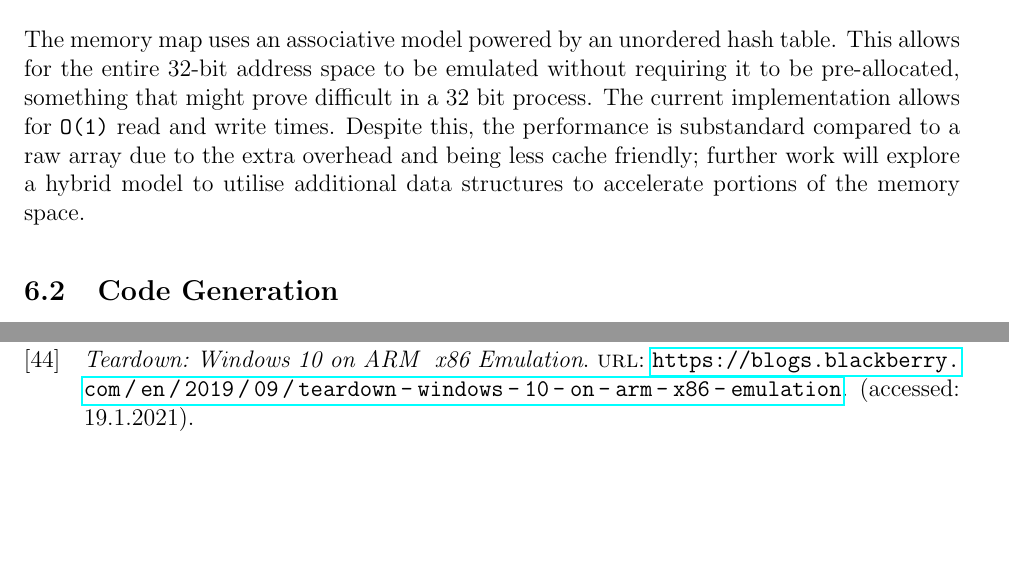
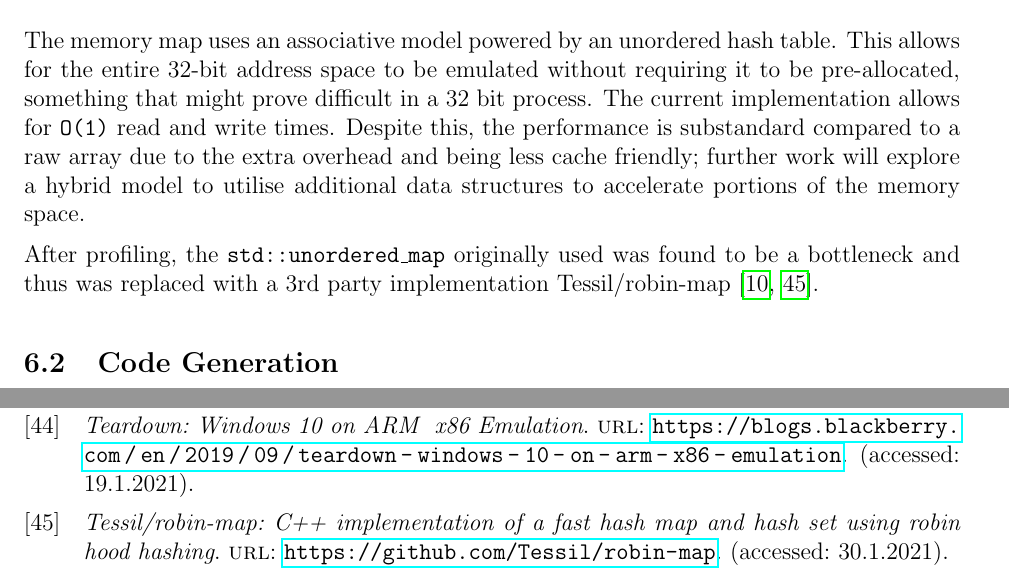
Before and after one commit to QFSW/JiTBoy-Dissertation, a LaTeX document (main.tex, which reads sections/implementation/architecture.tex): two parts of pages 14 and 36 of 37, joined at a grey line, cut so that both start at the same text, the shorter picture padded with empty space. Compiled offline with pdfLaTeX.

Commit message:
Added mention of 3rd party map

```diff
--- a/sections/implementation/architecture.tex
+++ b/sections/implementation/architecture.tex
@@ -23,3 +23,5 @@ The register file provides the runtime and compiler with a means of emulating th
 \subsubsection{Memory Map}
 
 The memory map uses an associative model powered by an unordered hash table. This allows for the entire 32-bit address space to be emulated without requiring it to be pre-allocated, something that might prove difficult in a 32 bit process. The current implementation allows for \texttt{O(1)} read and write times. Despite this, the performance is substandard compared to a raw array due to the extra overhead and being less cache friendly; further work will explore a hybrid model to utilise additional data structures to accelerate portions of the memory space.
+
+After profiling, the \texttt{std::unordered\_map} originally used was found to be a bottleneck and thus was replaced with a 3rd party implementation Tessil/robin-map \cite{tessil-map, tessil-benchmark}.
```
